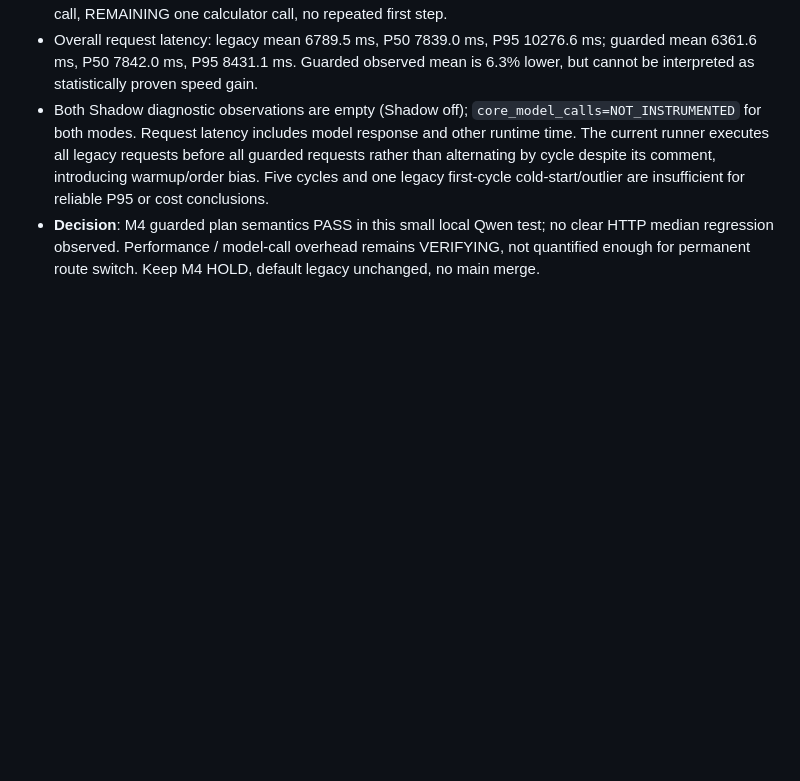
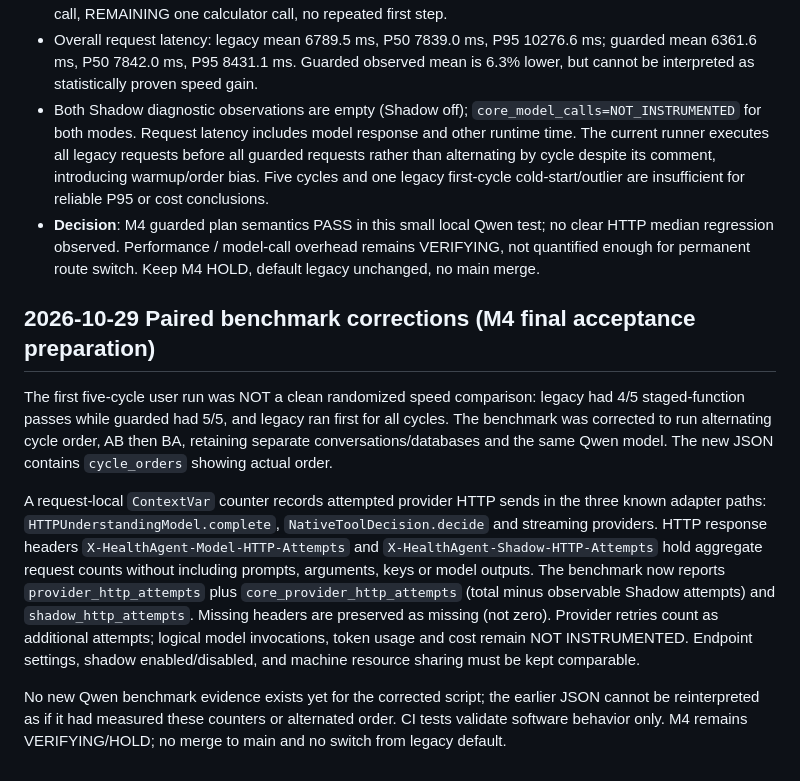
Before and after one commit to cxjchelsea/HealthAgent, a Markdown page: docs/S2.5/S25-02-M4-Durable-Dispatch与恢复复审-20261029.md, the part around the change. GitHub-like rendering; blank space fills up the shorter version.

Commit message:
docs(m4): note alternating paired test and request-local provider attempt measurement limits

```diff
--- a/docs/S2.5/S25-02-M4-Durable-Dispatch与恢复复审-20261029.md
+++ b/docs/S2.5/S25-02-M4-Durable-Dispatch与恢复复审-20261029.md
@@ -125,3 +125,12 @@ Evidence: user-supplied `m4-paired-comparison.json` (schema `s25-m4-paired-perfo
 - Overall request latency: legacy mean 6789.5 ms, P50 7839.0 ms, P95 10276.6 ms; guarded mean 6361.6 ms, P50 7842.0 ms, P95 8431.1 ms. Guarded observed mean is 6.3% lower, but cannot be interpreted as statistically proven speed gain.
 - Both Shadow diagnostic observations are empty (Shadow off); `core_model_calls=NOT_INSTRUMENTED` for both modes. Request latency includes model response and other runtime time. The current runner executes all legacy requests before all guarded requests rather than alternating by cycle despite its comment, introducing warmup/order bias. Five cycles and one legacy first-cycle cold-start/outlier are insufficient for reliable P95 or cost conclusions.
 - **Decision**: M4 guarded plan semantics PASS in this small local Qwen test; no clear HTTP median regression observed. Performance / model-call overhead remains VERIFYING, not quantified enough for permanent route switch. Keep M4 HOLD, default legacy unchanged, no main merge.
+
+
+## 2026-10-29 Paired benchmark corrections (M4 final acceptance preparation)
+
+The first five-cycle user run was NOT a clean randomized speed comparison: legacy had 4/5 staged-function passes while guarded had 5/5, and legacy ran first for all cycles. The benchmark was corrected to run alternating cycle order, AB then BA, retaining separate conversations/databases and the same Qwen model. The new JSON contains `cycle_orders` showing actual order.
+
+A request-local `ContextVar` counter records attempted provider HTTP sends in the three known adapter paths: `HTTPUnderstandingModel.complete`, `NativeToolDecision.decide` and streaming providers. HTTP response headers `X-HealthAgent-Model-HTTP-Attempts` and `X-HealthAgent-Shadow-HTTP-Attempts` hold aggregate request counts without including prompts, arguments, keys or model outputs. The benchmark now reports `provider_http_attempts` plus `core_provider_http_attempts` (total minus observable Shadow attempts) and `shadow_http_attempts`. Missing headers are preserved as missing (not zero). Provider retries count as additional attempts; logical model invocations, token usage and cost remain NOT INSTRUMENTED. Endpoint settings, shadow enabled/disabled, and machine resource sharing must be kept comparable.
+
+No new Qwen benchmark evidence exists yet for the corrected script; the earlier JSON cannot be reinterpreted as if it had measured these counters or alternated order. CI tests validate software behavior only. M4 remains VERIFYING/HOLD; no merge to main and no switch from legacy default.
```
